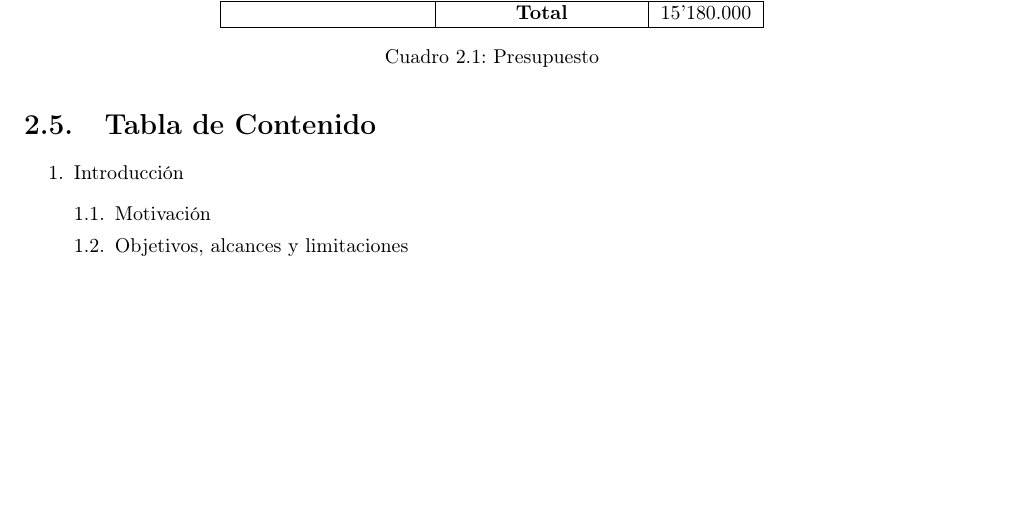
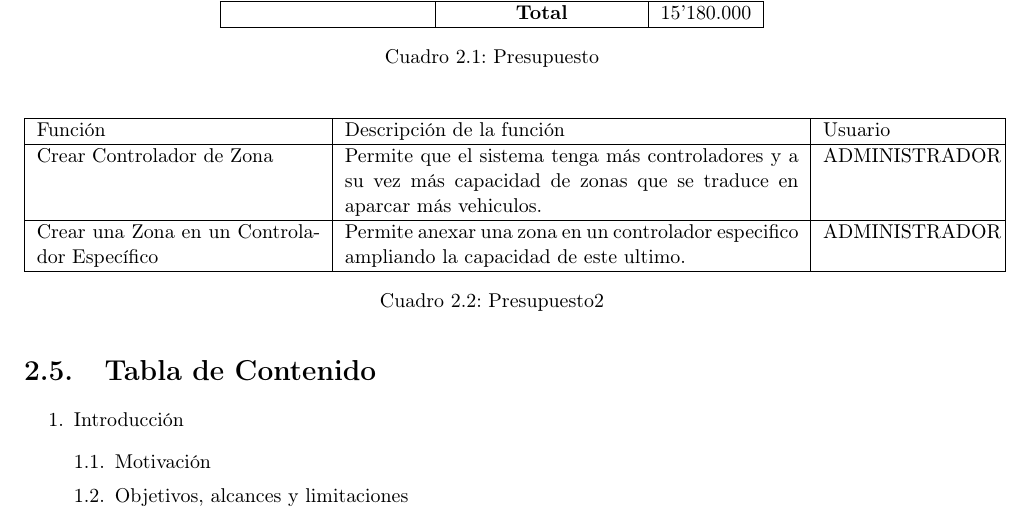
Before and after one commit to jpgiron/Document_FinalWork, a LaTeX thesis (25Juniodel2014/Proyecto1.tex, which reads 25Juniodel2014/desarrollo.tex): part of page 27 of 32, cut so that both start at the same text, the shorter picture padded with empty space. Compiled offline with pdfLaTeX.

Commit message:
se completa el documento para la descripcion en SDL

```diff
--- a/25Juniodel2014/desarrollo.tex
+++ b/25Juniodel2014/desarrollo.tex
@@ -628,6 +629,20 @@ su realizaci\'on es de 28  semanas:
   \label{tab:presupuesto}
 \end{table}
 
+\begin{table}[H]
+	\centering
+	\begin{tabular}{|p{5cm}|p{8cm}|p{3cm}|}
+	\hline
+	Funci\'on & Descripci\'on de la función & Usuario \\
+	\hline
+	Crear Controlador de Zona & Permite que el sistema tenga m\'as controladores y a su vez m\'as 	capacidad de zonas que se traduce en aparcar m\'as vehiculos. & ADMINISTRADOR \\
+	\hline
+	Crear una Zona en un Controlador Específico & Permite anexar una zona en un controlador especifico 	ampliando la capacidad de este ultimo. & ADMINISTRADOR \\
+	\hline
+	\end{tabular}
+	\caption{Presupuesto2}
+  	\label{tab:presupuesto2}
+\end{table}
 \section{Tabla de Contenido}
 
 \begin{enumerate}
```
Also changed, not shown: 25Juniodel2014/Proyecto1.tex (+1 -0 lines), 25Juniodel2014/Proyecto1.pdf, Zone-0.eps (added), Zone-0.pdf (added), Zone-1.eps (added), Zone-2.eps (added), Zone-3.eps (added), 25Juniodel2014/desarrollo.tex (1 more changed lines), 6 other files.
